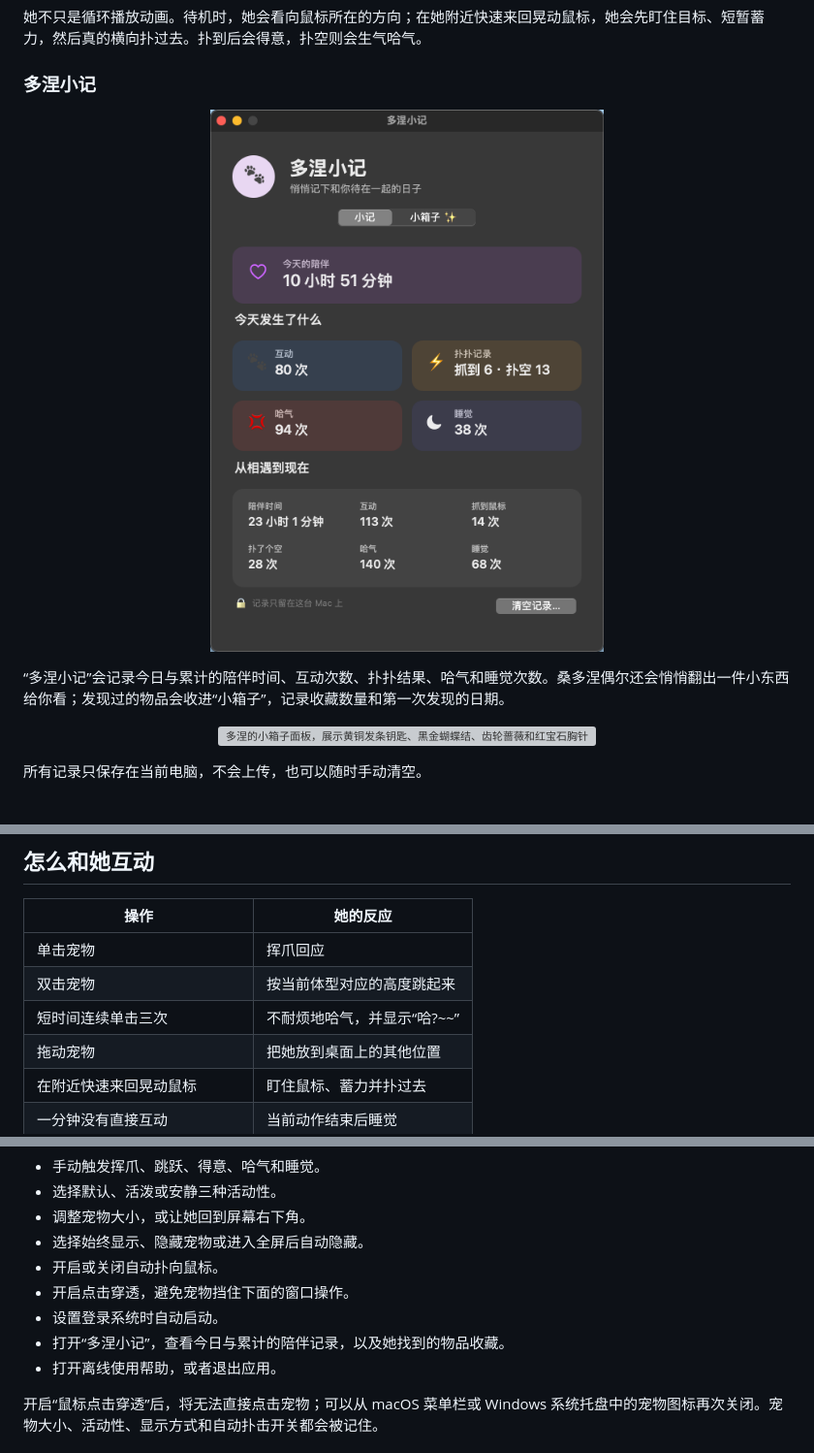
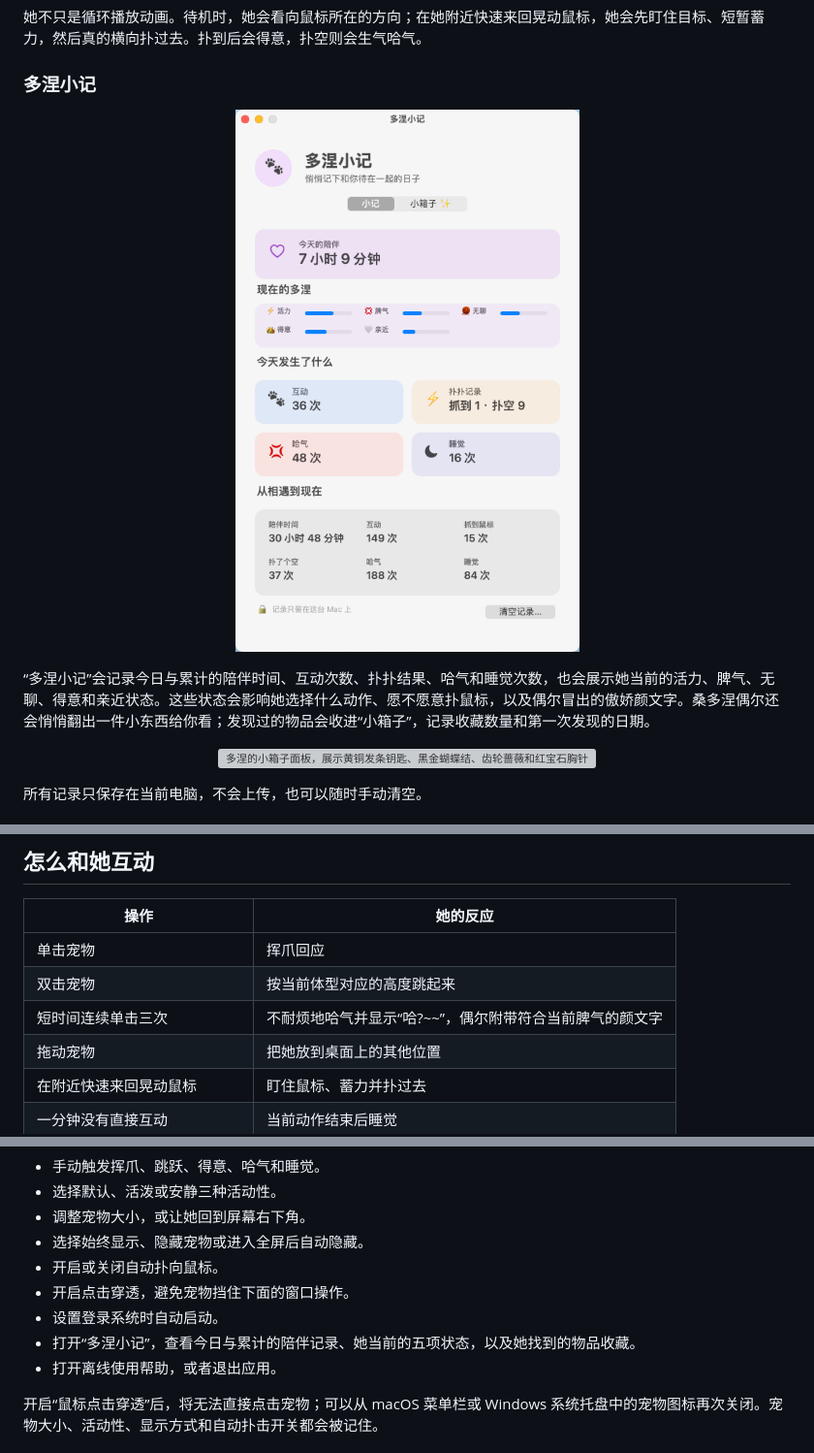
Before and after one commit to YapAmbition/Sandrone-Pet, a Markdown page: README.md, 3 parts joined by grey strips. Shown at 97% size. Drawn GitHub-style; pictures changed too: docs/donie-journal-1.13.png (deleted), docs/donie-journal-1.14.png (added); grey boxes are pictures that could not be loaded.

```diff
--- a/README.md
+++ b/README.md
@@ -45,10 +45,10 @@
 ### 多涅小记
 
 <p align="center">
-  <img src="docs/donie-journal-1.13.png" width="500" alt="多涅小记面板，展示陪伴时间、互动、扑扑、哈气和睡觉记录">
+  <img src="docs/donie-journal-1.14.png" width="500" alt="多涅小记面板，展示五项状态、陪伴时间、互动、扑扑、哈气和睡觉记录">
 </p>
 
-“多涅小记”会记录今日与累计的陪伴时间、互动次数、扑扑结果、哈气和睡觉次数。桑多涅偶尔还会悄悄翻出一件小东西给你看；发现过的物品会收进“小箱子”，记录收藏数量和第一次发现的日期。
+“多涅小记”会记录今日与累计的陪伴时间、互动次数、扑扑结果、哈气和睡觉次数，也会展示她当前的活力、脾气、无聊、得意和亲近状态。这些状态会影响她选择什么动作、愿不愿意扑鼠标，以及偶尔冒出的傲娇颜文字。桑多涅偶尔还会悄悄翻出一件小东西给你看；发现过的物品会收进“小箱子”，记录收藏数量和第一次发现的日期。
 
 <p align="center">
   <img src="docs/donie-gift-box-1.13.png" width="500" alt="多涅的小箱子面板，展示黄铜发条钥匙、黑金蝴蝶结、齿轮蔷薇和红宝石胸针">
@@ -91,7 +91,7 @@
 | --- | --- |
 | 单击宠物 | 挥爪回应 |
 | 双击宠物 | 按当前体型对应的高度跳起来 |
-| 短时间连续单击三次 | 不耐烦地哈气，并显示“哈?~~” |
+| 短时间连续单击三次 | 不耐烦地哈气并显示“哈?~~”，偶尔附带符合当前脾气的颜文字 |
 | 拖动宠物 | 把她放到桌面上的其他位置 |
 | 在附近快速来回晃动鼠标 | 盯住鼠标、蓄力并扑过去 |
 | 一分钟没有直接互动 | 当前动作结束后睡觉 |
@@ -111,7 +111,7 @@
 - 开启或关闭自动扑向鼠标。
 - 开启点击穿透，避免宠物挡住下面的窗口操作。
 - 设置登录系统时自动启动。
-- 打开“多涅小记”，查看今日与累计的陪伴记录，以及她找到的物品收藏。
+- 打开“多涅小记”，查看今日与累计的陪伴记录、她当前的五项状态，以及她找到的物品收藏。
 - 打开离线使用帮助，或者退出应用。
 
 开启“鼠标点击穿透”后，将无法直接点击宠物；可以从 macOS 菜单栏或 Windows 系统托盘中的宠物图标再次关闭。宠物大小、活动性、显示方式和自动扑击开关都会被记住。
```
Also changed, not shown: 17 other files.
